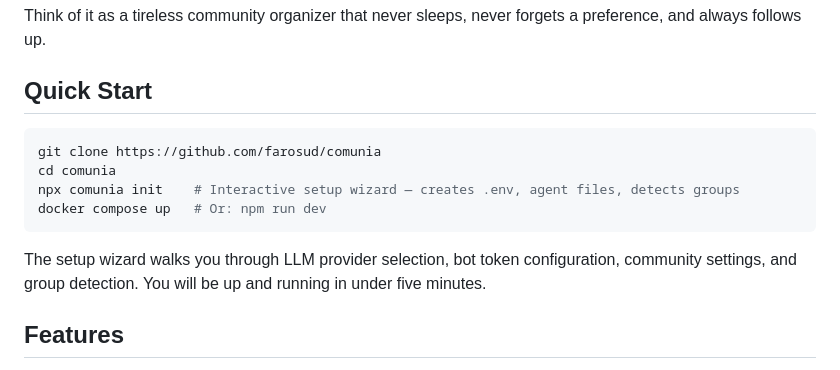
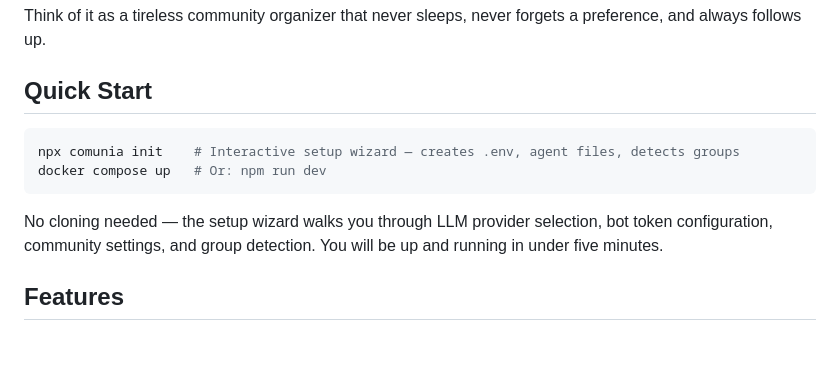
Before and after one commit to farosud/comunia, a Markdown page: README.md, the part around the change. Rendered like a GitHub page; blank space fills up the shorter version.

Commit message:
docs: simplify Quick Start to use npx directly (no git clone needed)

````diff
--- a/README.md
+++ b/README.md
@@ -18,13 +18,11 @@ Think of it as a tireless community organizer that never sleeps, never forgets a
 ## Quick Start
 
 ```bash
-git clone https://github.com/farosud/comunia
-cd comunia
 npx comunia init    # Interactive setup wizard — creates .env, agent files, detects groups
 docker compose up   # Or: npm run dev
 ```
 
-The setup wizard walks you through LLM provider selection, bot token configuration, community settings, and group detection. You will be up and running in under five minutes.
+No cloning needed — the setup wizard walks you through LLM provider selection, bot token configuration, community settings, and group detection. You will be up and running in under five minutes.
 
 ## Features
 
````
